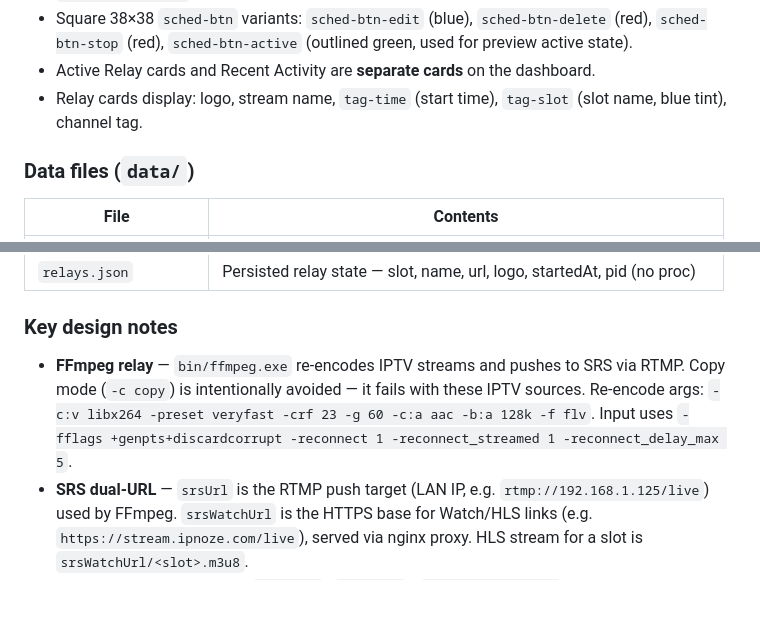
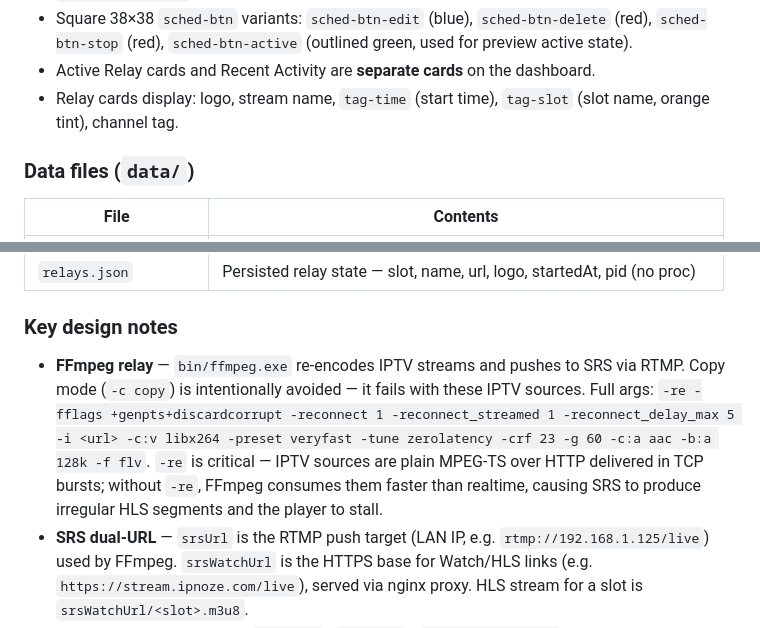
Before and after one commit to janvitos/stream-scheduler, a Markdown page: CLAUDE.md, 2 parts joined by grey strips. GitHub-like rendering; blank space fills up the shorter version.

```diff
--- a/CLAUDE.md
+++ b/CLAUDE.md
@@ -53,7 +53,7 @@ UI patterns:
 - All buttons use a **semi-transparent tinted style**: `rgba(color, .12)` background, vivid color text, `rgba(color, .25)` border. Green = action, blue = edit, red = delete/stop/danger.
 - Square 38×38 `sched-btn` variants: `sched-btn-edit` (blue), `sched-btn-delete` (red), `sched-btn-stop` (red), `sched-btn-active` (outlined green, used for preview active state).
 - Active Relay cards and Recent Activity are **separate cards** on the dashboard.
-- Relay cards display: logo, stream name, `tag-time` (start time), `tag-slot` (slot name, blue tint), channel tag.
+- Relay cards display: logo, stream name, `tag-time` (start time), `tag-slot` (slot name, orange tint), channel tag.
 
 ### Data files (`data/`)
 
@@ -69,7 +69,7 @@ UI patterns:
 
 ### Key design notes
 
-- **FFmpeg relay** — `bin/ffmpeg.exe` re-encodes IPTV streams and pushes to SRS via RTMP. Copy mode (`-c copy`) is intentionally avoided — it fails with these IPTV sources. Re-encode args: `-c:v libx264 -preset veryfast -crf 23 -g 60 -c:a aac -b:a 128k -f flv`. Input uses `-fflags +genpts+discardcorrupt -reconnect 1 -reconnect_streamed 1 -reconnect_delay_max 5`.
+- **FFmpeg relay** — `bin/ffmpeg.exe` re-encodes IPTV streams and pushes to SRS via RTMP. Copy mode (`-c copy`) is intentionally avoided — it fails with these IPTV sources. Full args: `-re -fflags +genpts+discardcorrupt -reconnect 1 -reconnect_streamed 1 -reconnect_delay_max 5 -i <url> -c:v libx264 -preset veryfast -tune zerolatency -crf 23 -g 60 -c:a aac -b:a 128k -f flv`. `-re` is critical — IPTV sources are plain MPEG-TS over HTTP delivered in TCP bursts; without `-re`, FFmpeg consumes them faster than realtime, causing SRS to produce irregular HLS segments and the player to stall.
 - **SRS dual-URL** — `srsUrl` is the RTMP push target (LAN IP, e.g. `rtmp://192.168.1.125/live`) used by FFmpeg. `srsWatchUrl` is the HTTPS base for Watch/HLS links (e.g. `https://stream.ipnoze.com/live`), served via nginx proxy. HLS stream for a slot is `srsWatchUrl/<slot>.m3u8`.
 - **Relay slots** — up to 5 slots (`stream01`–`stream05`). `settings.maxSlots` (1–5, default 2) controls how many are available. Schedules and play-now support a `preferredSlot`; if the preferred slot is free and within `maxSlots`, it is used — otherwise auto-assigns the first free slot.
 - **PID-based process survival** — FFmpeg PIDs are persisted to `relays.json`. On restart, live PIDs are re-adopted (no proc handle; kill via `process.kill(pid, 'SIGTERM')`). This means streams survive a Node.js crash/restart without interruption.
```
Also changed, not shown: README.md (+31 -0 lines).
